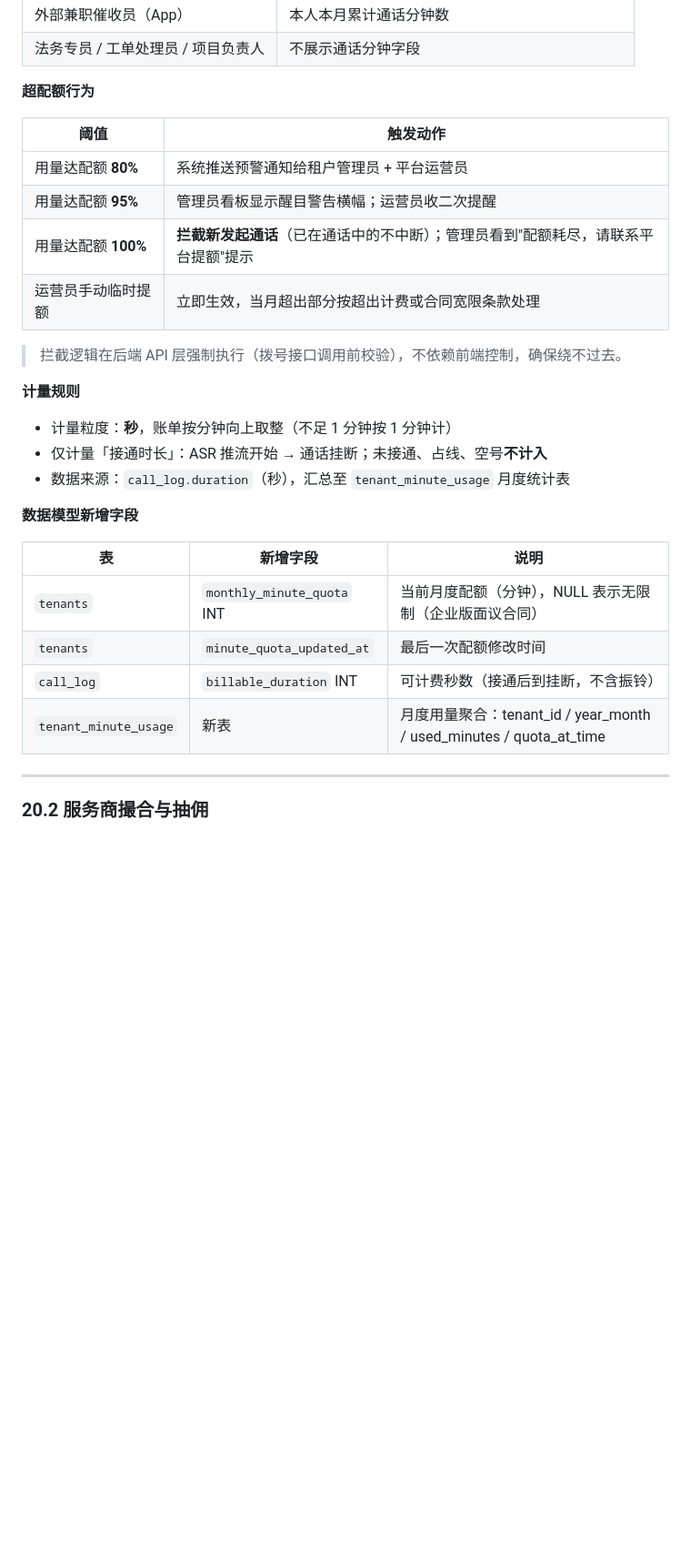
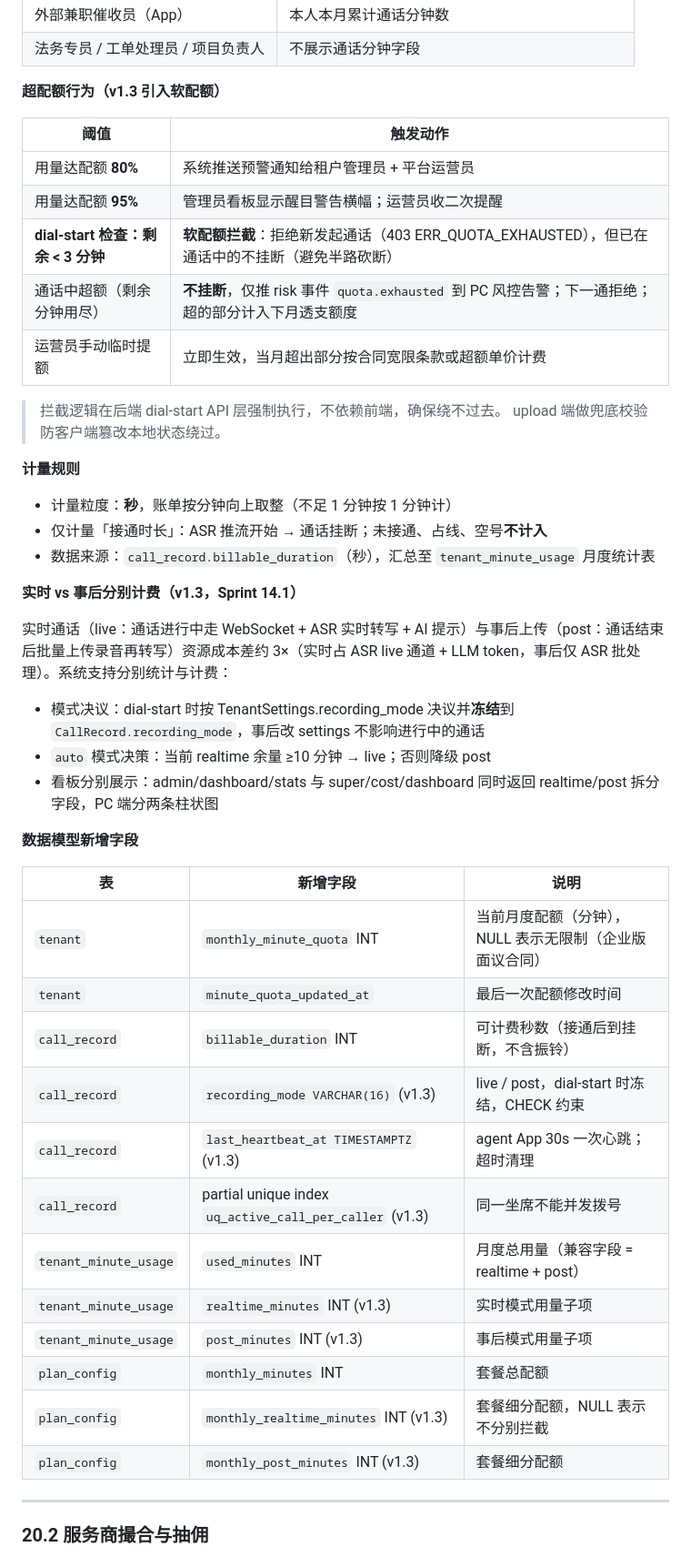
Before and after one commit to licheng123567/atuolvyin, a Markdown page: docs/PRD.md, the part around one of its changes. Shown at 91% size. Drawn GitHub-style; blank space fills up the shorter version.

```diff
--- a/docs/PRD.md
+++ b/docs/PRD.md
@@ -1675,31 +1735,49 @@ MVP 阶段采用**平台统一池化**模型：平台维护全局通话分钟池
 | 外部兼职催收员（App）| 本人本月累计通话分钟数 |
 | 法务专员 / 工单处理员 / 项目负责人 | 不展示通话分钟字段 |
 
-**超配额行为**
+**超配额行为（v1.3 引入软配额）**
 
 | 阈值 | 触发动作 |
 |------|---------|
 | 用量达配额 **80%** | 系统推送预警通知给租户管理员 + 平台运营员 |
 | 用量达配额 **95%** | 管理员看板显示醒目警告横幅；运营员收二次提醒 |
-| 用量达配额 **100%** | **拦截新发起通话**（已在通话中的不中断）；管理员看到"配额耗尽，请联系平台提额"提示 |
-| 运营员手动临时提额 | 立即生效，当月超出部分按超出计费或合同宽限条款处理 |
-
-> 拦截逻辑在后端 API 层强制执行（拨号接口调用前校验），不依赖前端控制，确保绕不过去。
+| **dial-start 检查：剩余 < 3 分钟** | **软配额拦截**：拒绝新发起通话（403 ERR_QUOTA_EXHAUSTED），但已在通话中的不挂断（避免半路砍断）|
+| 通话中超额（剩余分钟用尽） | **不挂断**，仅推 risk 事件 `quota.exhausted` 到 PC 风控告警；下一通拒绝；超的部分计入下月透支额度 |
+| 运营员手动临时提额 | 立即生效，当月超出部分按合同宽限条款或超额单价计费 |
+
+> 拦截逻辑在后端 dial-start API 层强制执行，不依赖前端，确保绕不过去。
+> upload 端做兜底校验防客户端篡改本地状态绕过。
 
 **计量规则**
 
 - 计量粒度：**秒**，账单按分钟向上取整（不足 1 分钟按 1 分钟计）
 - 仅计量「接通时长」：ASR 推流开始 → 通话挂断；未接通、占线、空号**不计入**
-- 数据来源：`call_log.duration`（秒），汇总至 `tenant_minute_usage` 月度统计表
+- 数据来源：`call_record.billable_duration`（秒），汇总至 `tenant_minute_usage` 月度统计表
+
+**实时 vs 事后分别计费（v1.3，Sprint 14.1）**
+
+实时通话（live：通话进行中走 WebSocket + ASR 实时转写 + AI 提示）与事后上传（post：通话结束后批量上传录音再转写）资源成本差约 3×（实时占 ASR live 通道 + LLM token，事后仅 ASR 批处理）。系统支持分别统计与计费：
+
+- 模式决议：dial-start 时按 TenantSettings.recording_mode 决议并**冻结**到 `CallRecord.recording_mode`，事后改 settings 不影响进行中的通话
+- `auto` 模式决策：当前 realtime 余量 ≥10 分钟 → live；否则降级 post
+- 看板分别展示：admin/dashboard/stats 与 super/cost/dashboard 同时返回 realtime/post 拆分字段，PC 端分两条柱状图
 
 **数据模型新增字段**
 
 | 表 | 新增字段 | 说明 |
 |----|---------|------|
-| `tenants` | `monthly_minute_quota` INT | 当前月度配额（分钟），NULL 表示无限制（企业版面议合同）|
-| `tenants` | `minute_quota_updated_at` | 最后一次配额修改时间 |
-| `call_log` | `billable_duration` INT | 可计费秒数（接通后到挂断，不含振铃）|
-| `tenant_minute_usage` | 新表 | 月度用量聚合：tenant_id / year_month / used_minutes / quota_at_time |
+| `tenant` | `monthly_minute_quota` INT | 当前月度配额（分钟），NULL 表示无限制（企业版面议合同）|
+| `tenant` | `minute_quota_updated_at` | 最后一次配额修改时间 |
+| `call_record` | `billable_duration` INT | 可计费秒数（接通后到挂断，不含振铃）|
+| `call_record` | `recording_mode VARCHAR(16)` (v1.3) | live / post，dial-start 时冻结，CHECK 约束 |
+| `call_record` | `last_heartbeat_at TIMESTAMPTZ` (v1.3) | agent App 30s 一次心跳；超时清理 |
+| `call_record` | partial unique index `uq_active_call_per_caller` (v1.3) | 同一坐席不能并发拨号 |
+| `tenant_minute_usage` | `used_minutes` INT | 月度总用量（兼容字段 = realtime + post）|
+| `tenant_minute_usage` | `realtime_minutes` INT (v1.3) | 实时模式用量子项 |
+| `tenant_minute_usage` | `post_minutes` INT (v1.3) | 事后模式用量子项 |
+| `plan_config` | `monthly_minutes` INT | 套餐总配额 |
+| `plan_config` | `monthly_realtime_minutes` INT (v1.3) | 套餐细分配额，NULL 表示不分别拦截 |
+| `plan_config` | `monthly_post_minutes` INT (v1.3) | 套餐细分配额 |
 
 ---
 
```
Also changed, not shown: other parts of docs/PRD.md (+63 -3 lines).
